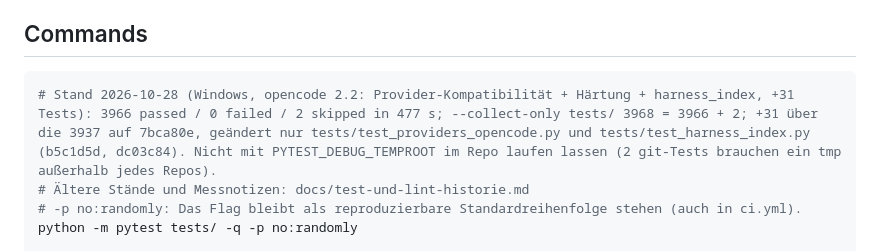
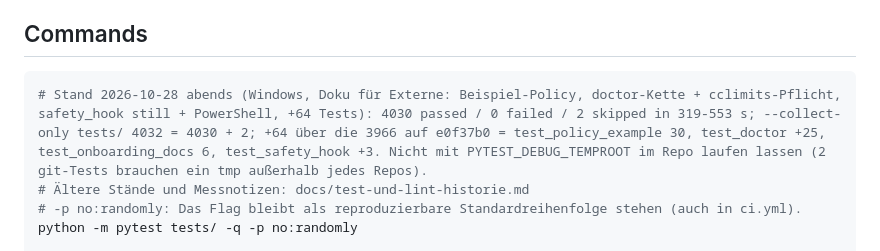
Before and after one commit to swDomass/AI_orchestrator, a Markdown page: CLAUDE.md, the part around the change. Rendered like a GitHub page.

````diff
--- a/CLAUDE.md
+++ b/CLAUDE.md
@@ -15,7 +15,7 @@ Autonomous task orchestrator routing work across Claude Code and Codex CLI, plus
 ## Commands
 
 ```bash
-# Stand 2026-10-28 (Windows, opencode 2.2: Provider-Kompatibilität + Härtung + harness_index, +31 Tests): 3966 passed / 0 failed / 2 skipped in 477 s; --collect-only tests/ 3968 = 3966 + 2; +31 über die 3937 auf 7bca80e, geändert nur tests/test_providers_opencode.py und tests/test_harness_index.py (b5c1d5d, dc03c84). Nicht mit PYTEST_DEBUG_TEMPROOT im Repo laufen lassen (2 git-Tests brauchen ein tmp außerhalb jedes Repos).
+# Stand 2026-10-28 abends (Windows, Doku für Externe: Beispiel-Policy, doctor-Kette + cclimits-Pflicht, safety_hook still + PowerShell, +64 Tests): 4030 passed / 0 failed / 2 skipped in 319-553 s; --collect-only tests/ 4032 = 4030 + 2; +64 über die 3966 auf e0f37b0 = test_policy_example 30, test_doctor +25, test_onboarding_docs 6, test_safety_hook +3. Nicht mit PYTEST_DEBUG_TEMPROOT im Repo laufen lassen (2 git-Tests brauchen ein tmp außerhalb jedes Repos).
 # Ältere Stände und Messnotizen: docs/test-und-lint-historie.md
 # -p no:randomly: Das Flag bleibt als reproduzierbare Standardreihenfolge stehen (auch in ci.yml).
 python -m pytest tests/ -q -p no:randomly
````
Also changed, not shown: README.md (+2 -2 lines), docs/test-und-lint-historie.md (+1 -0 lines).
